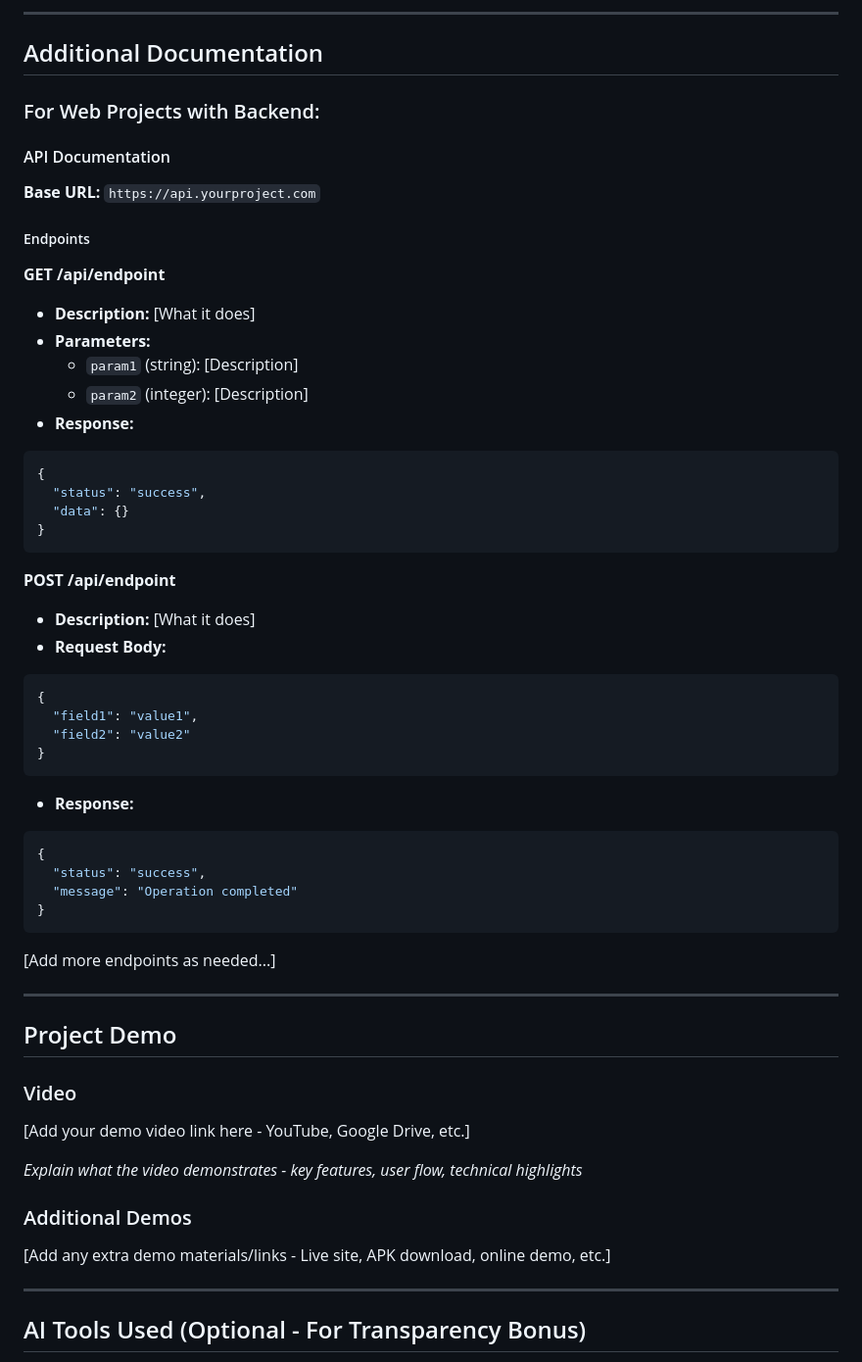
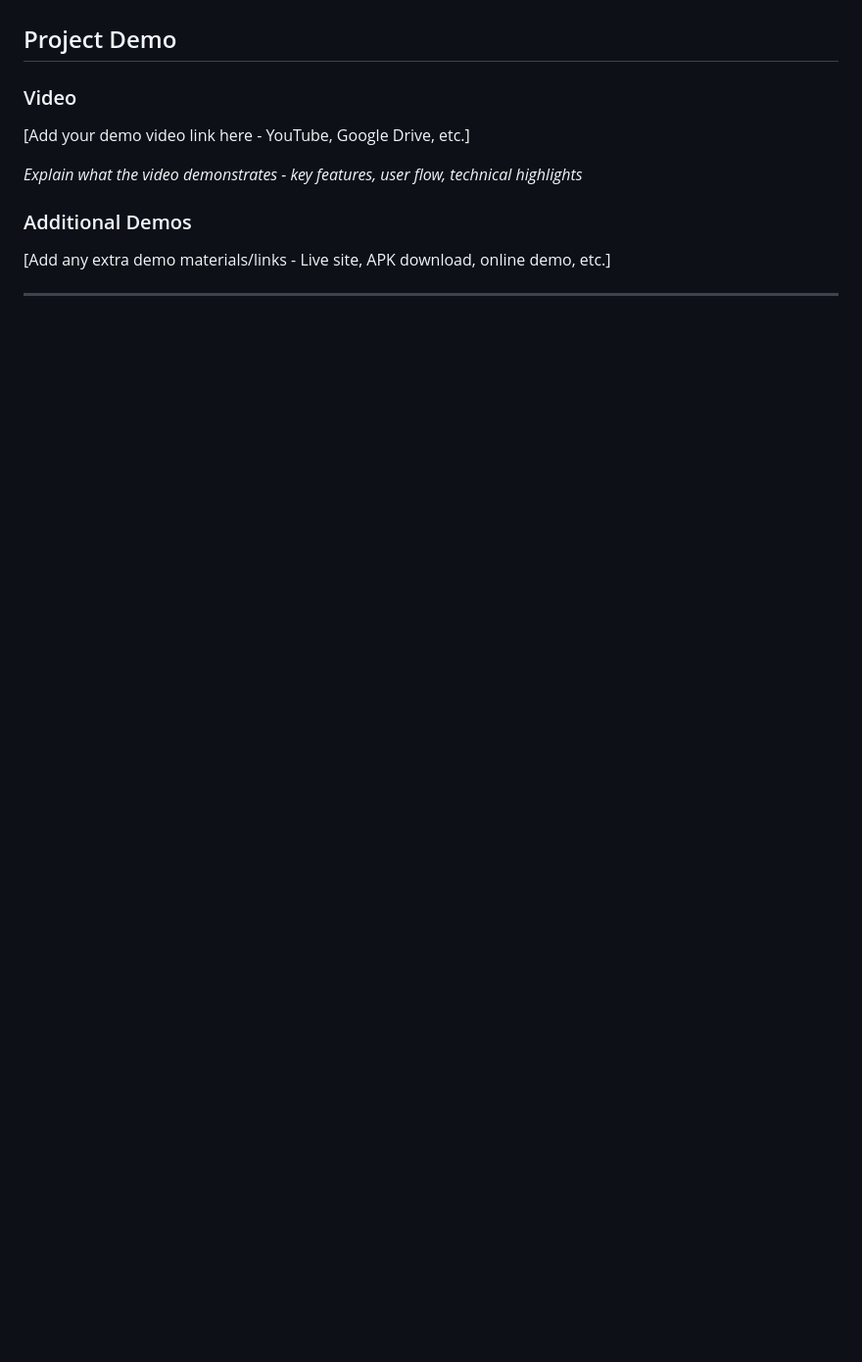
Before and after one commit to ananthika03/Tinker_Hackathon, a Markdown page: README.md, the part around one of its changes. Shown at 98% size. GitHub-like rendering; blank space fills up the shorter version.

````diff
--- a/README.md
+++ b/README.md
@@ -113,48 +103,3 @@ python app.py
----
-
-## Additional Documentation
-
-### For Web Projects with Backend:
-
-#### API Documentation
-
-**Base URL:** `https://api.yourproject.com`
-
-##### Endpoints
-
-**GET /api/endpoint**
-- **Description:** [What it does]
-- **Parameters:**
-  - `param1` (string): [Description]
-  - `param2` (integer): [Description]
-- **Response:**
-```json
-{
-  "status": "success",
-  "data": {}
-}
-```
-
-**POST /api/endpoint**
-- **Description:** [What it does]
-- **Request Body:**
-```json
-{
-  "field1": "value1",
-  "field2": "value2"
-}
-```
-- **Response:**
-```json
-{
-  "status": "success",
-  "message": "Operation completed"
-}
-```
-
-[Add more endpoints as needed...]
-
----
 
 
 ## Project Demo
@@ -169,5 +114,4 @@ python app.py
 
 ---
 
-## AI Tools Used (Optional - For Transparency Bonus)
 
````
Also changed, not shown: other parts of README.md (+10 -62 lines).
